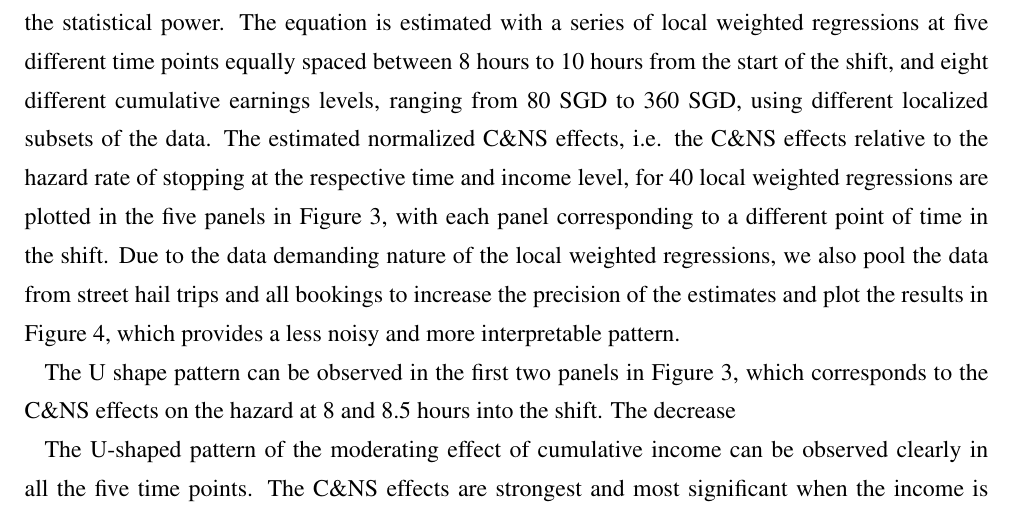
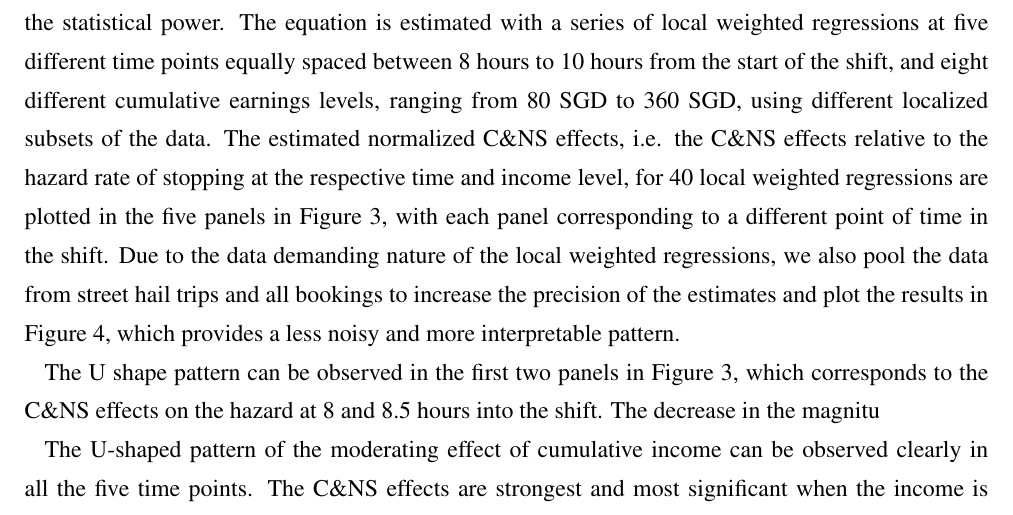
Before and after one commit to 9mat/cns, a LaTeX document (restat-draft.tex): part of page 17 of 51, cut so that both start at the same text. Compiled offline with pdfLaTeX.

Commit message:
Update on Overleaf.

```diff
--- a/restat-draft.tex
+++ b/restat-draft.tex
@@ -1008,7 +1008,7 @@ To allow for the moderating effect of cumulative income, we estimate a time-inco
 Equation \eqref{eq:2dlwr} allows the hazard equation to change with not only the duration on the job but also the cumulative income. $CNS_{it}$ is a dummy variable indicating if a booking is either a cancellation or no-show.  Since the difference between cancellation effects and no-show effects is insignificant most of the time, we combine the two dummy variables for cancellation for no-show into one to increase the statistical power. The equation is estimated with a series of local weighted regressions at five different time points equally spaced between 8 hours to 10 hours from the start of the shift, and eight different cumulative earnings levels, ranging from 80 SGD to 360 SGD, using different localized subsets of the data.  The estimated normalized C\&NS effects, i.e. the C\&NS effects relative to the hazard rate of stopping at the respective time and income level, for 40 local weighted regressions are plotted in the five panels in Figure \ref{fg:2dulwrnoisy}, with each panel corresponding to a different point of time in the shift. Due to the data demanding nature of the local weighted regressions, we also pool the data from street hail trips and all bookings to increase the precision of the estimates and plot the results in Figure \ref{fg:2dulwr}, which provides a less noisy and more interpretable pattern.
 
 
-The U shape pattern can be observed in the first two panels in Figure \ref{fg:2dulwrnoisy}, which corresponds to the C\&NS effects on the hazard at 8 and 8.5 hours into the shift. The decrease
+The U shape pattern can be observed in the first two panels in Figure \ref{fg:2dulwrnoisy}, which corresponds to the C\&NS effects on the hazard at 8 and 8.5 hours into the shift. The decrease in the magnitu
 
 The U-shaped pattern of the moderating effect of cumulative income can be observed clearly in all the five time points. The C\&NS effects are strongest and most significant when the income is in the range 150-250 SGD. The effects decrease in magnitude and become insignificant when the cumulative income is either too low or too high. This is consistent with income-targeting behavior: When cumulative income is too low, there is very low chance for the driver to reach the target, and hence it reduces the incentive to work more when drivers encounter adverse earnings shocks. On the other hand, when income is too high, it is likely that the driver has exceeded the target and extra earnings do not change the marginal utility of income.
 
```
